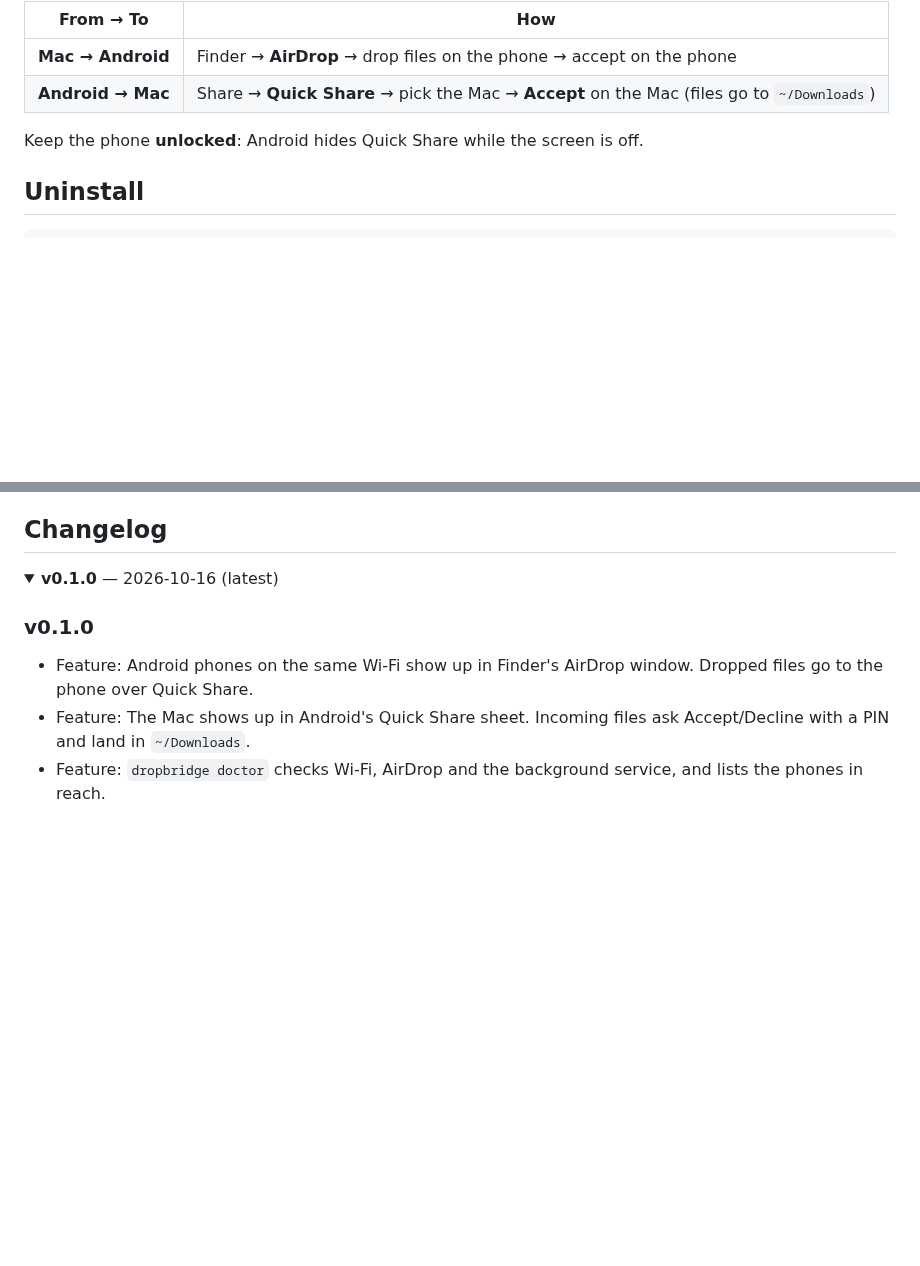
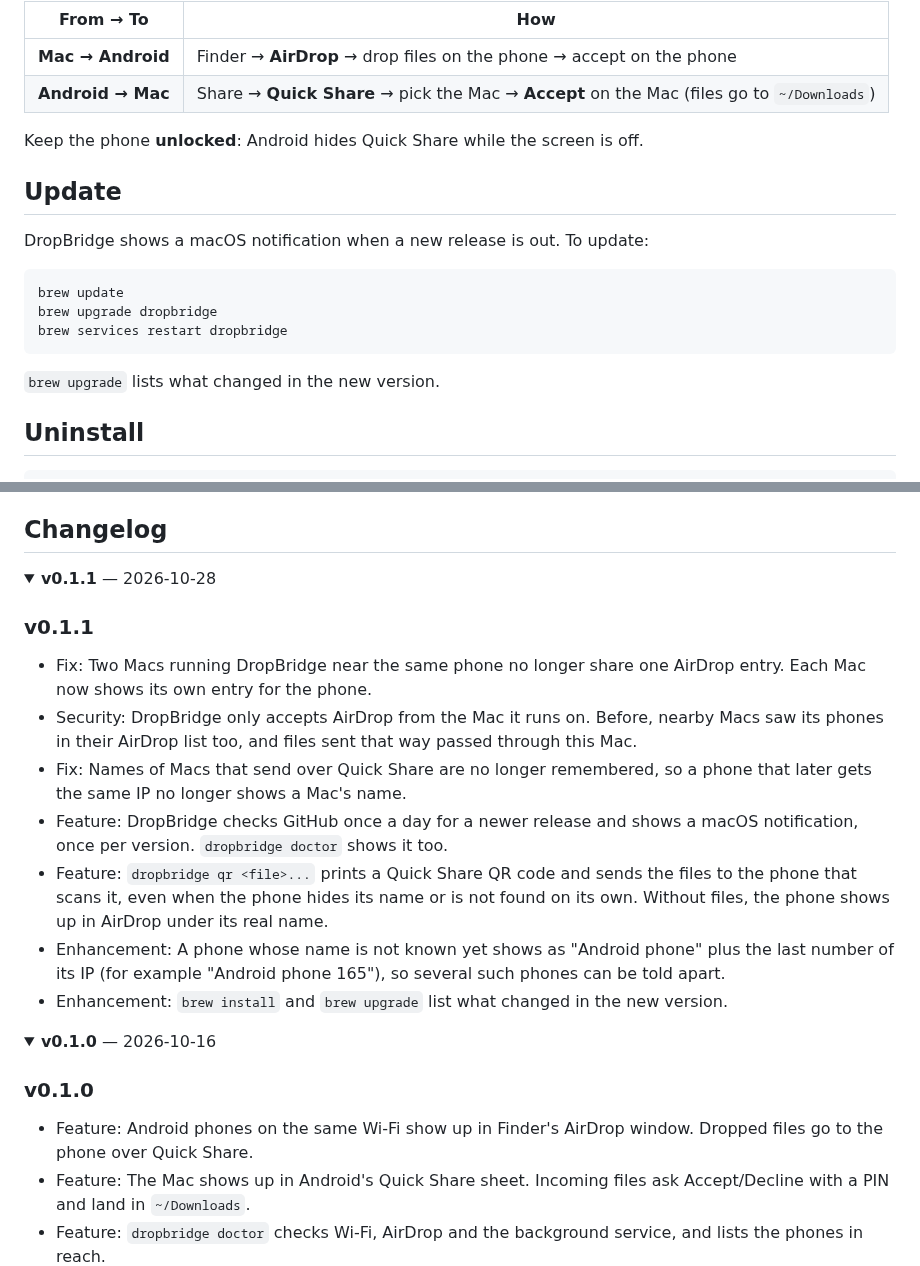
Before and after one commit to Aayushkalikote/DropBridge, a Markdown page: README.md, 2 parts joined by grey strips. GitHub-like rendering; folded sections open; blank space fills up the shorter version.

````diff
--- a/README.md
+++ b/README.md
@@ -50,6 +52,18 @@ If macOS asks about **local network** access, click **Allow**.
 
 Keep the phone **unlocked**: Android hides Quick Share while the screen is off.
 
+## Update
+
+DropBridge shows a macOS notification when a new release is out. To update:
+
+```sh
+brew update
+brew upgrade dropbridge
+brew services restart dropbridge
+```
+
+`brew upgrade` lists what changed in the new version.
+
 ## Uninstall
 
 ```sh
@@ -131,7 +148,22 @@ RUST_LOG=dropbridge=debug cargo run --release
 ## Changelog
 
 <details>
-<summary><b>v0.1.0</b> — 2026-10-16 (latest)</summary>
+<summary><b>v0.1.1</b> — 2026-10-28 </summary>
+
+### v0.1.1
+
+- Fix: Two Macs running DropBridge near the same phone no longer share one AirDrop entry. Each Mac now shows its own entry for the phone.
+- Security: DropBridge only accepts AirDrop from the Mac it runs on. Before, nearby Macs saw its phones in their AirDrop list too, and files sent that way passed through this Mac.
+- Fix: Names of Macs that send over Quick Share are no longer remembered, so a phone that later gets the same IP no longer shows a Mac's name.
+- Feature: DropBridge checks GitHub once a day for a newer release and shows a macOS notification, once per version. `dropbridge doctor` shows it too.
+- Feature: `dropbridge qr <file>...` prints a Quick Share QR code and sends the files to the phone that scans it, even when the phone hides its name or is not found on its own. Without files, the phone shows up in AirDrop under its real name.
+- Enhancement: A phone whose name is not known yet shows as "Android phone" plus the last number of its IP (for example "Android phone 165"), so several such phones can be told apart.
+- Enhancement: `brew install` and `brew upgrade` list what changed in the new version.
+
+</details>
+
+<details>
+<summary><b>v0.1.0</b> — 2026-10-16</summary>
 
 ### v0.1.0
 
````
Also changed, not shown: other parts of README.md (+6 -1 lines), CLAUDE.md (+6 -4 lines), assets/icon-full.png (added), assets/icon.png (added), 9 other files.
